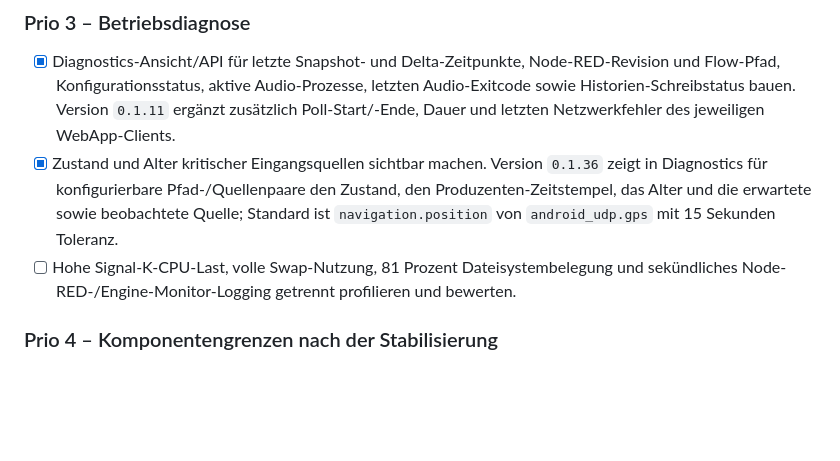
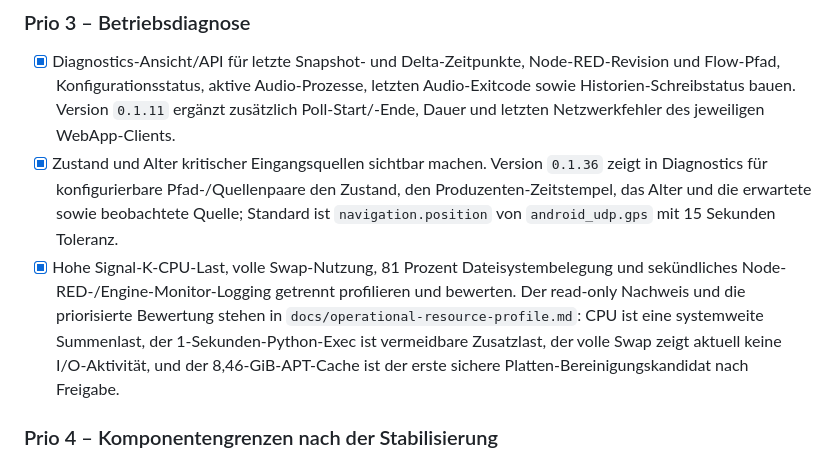
Before and after one commit to haipule/signalk-notification-engine, a Markdown page: TODO.md, the part around the change. GitHub-like rendering; blank space fills up the shorter version.

Commit message:
docs: profile Pi resource usage

```diff
--- a/TODO.md
+++ b/TODO.md
@@ -329,9 +329,13 @@
   Zustand, den Produzenten-Zeitstempel, das Alter und die erwartete sowie
   beobachtete Quelle; Standard ist `navigation.position` von `android_udp.gps`
   mit 15 Sekunden Toleranz.
-- [ ] Hohe Signal-K-CPU-Last, volle Swap-Nutzung, 81 Prozent
+- [x] Hohe Signal-K-CPU-Last, volle Swap-Nutzung, 81 Prozent
   Dateisystembelegung und sekündliches Node-RED-/Engine-Monitor-Logging
-  getrennt profilieren und bewerten.
+  getrennt profilieren und bewerten. Der read-only Nachweis und die priorisierte
+  Bewertung stehen in `docs/operational-resource-profile.md`: CPU ist eine
+  systemweite Summenlast, der 1-Sekunden-Python-Exec ist vermeidbare Zusatzlast,
+  der volle Swap zeigt aktuell keine I/O-Aktivität, und der 8,46-GiB-APT-Cache
+  ist der erste sichere Platten-Bereinigungskandidat nach Freigabe.
 
 ### Prio 4 – Komponentengrenzen nach der Stabilisierung
 
```
Also changed, not shown: docs/operational-resource-profile.md (added, +97 -0 lines).
